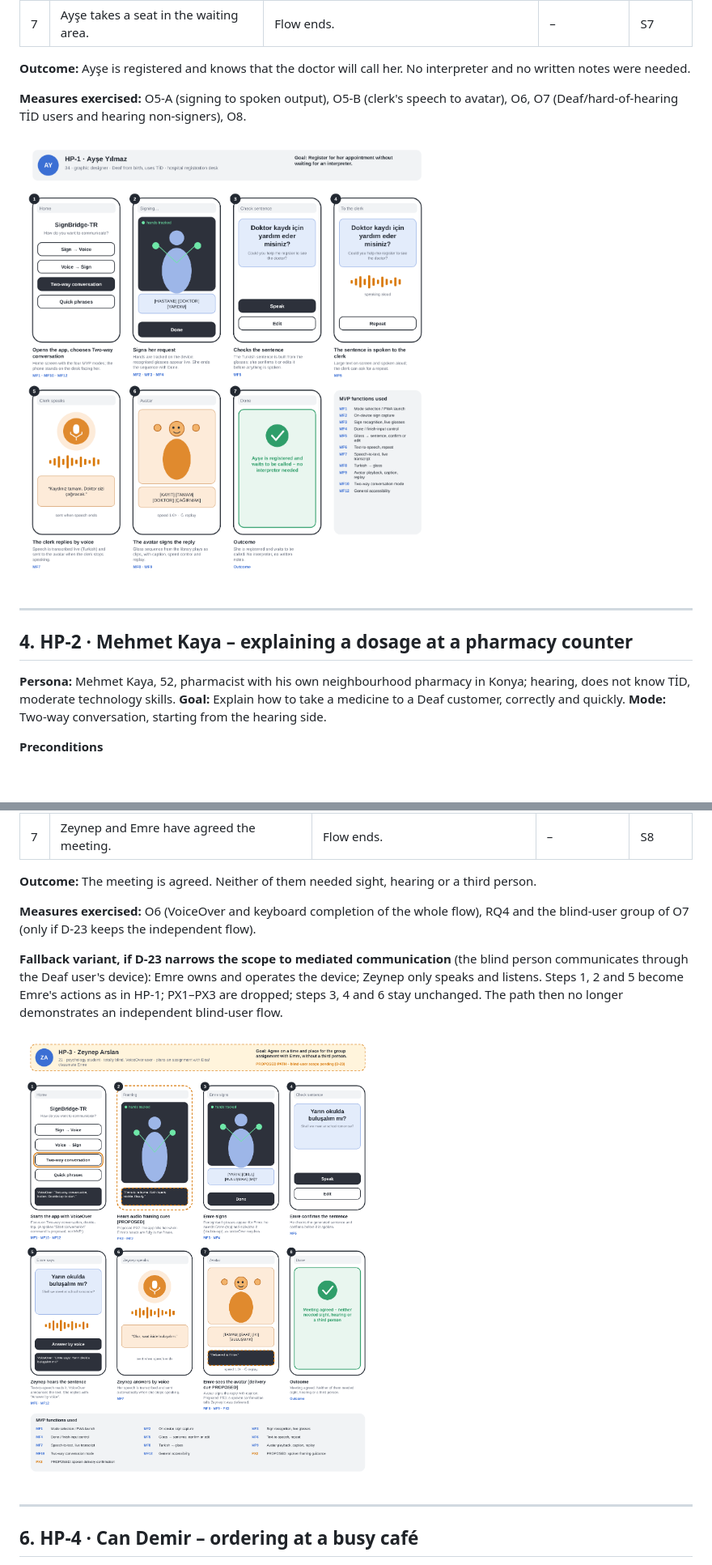
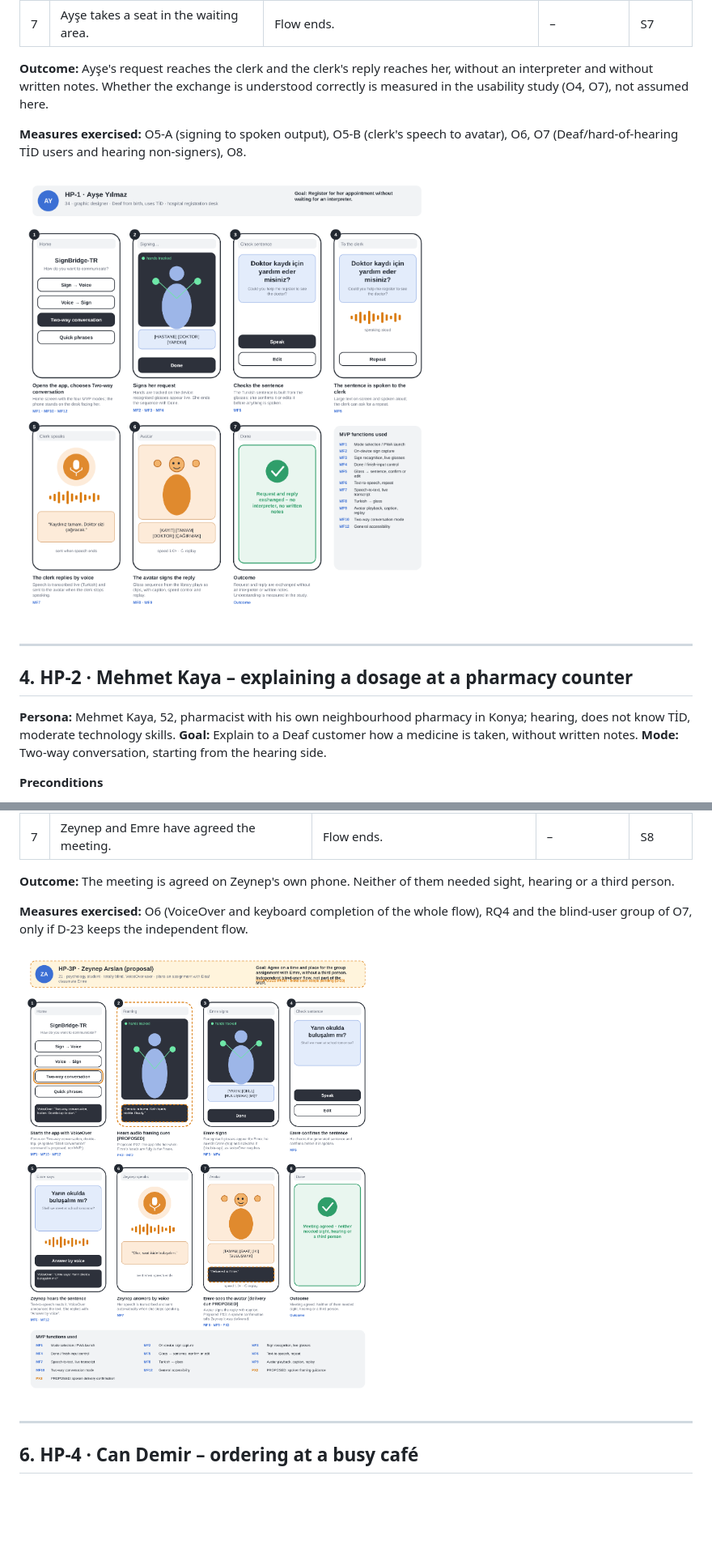
Before and after one commit to EgeErdem35/signBridge, a Markdown page: docs/sow/happy-paths.md, 2 parts joined by grey strips. Shown at 81% size. Rendered like a GitHub page; pictures changed too: docs/sow/happy-paths/hp1-ayse.png, docs/sow/happy-paths/hp3-zeynep.png, docs/sow/happy-paths/hp3p-zeynep-proposed.png (added); blank space fills up the shorter version.

```diff
--- a/docs/sow/happy-paths.md
+++ b/docs/sow/happy-paths.md
@@ -79,7 +89,7 @@ No new targets are set here. The measures below are the existing objectives, and
 | 6 | Ayşe watches the avatar. | Converts the sentence into a gloss sequence from the library and plays the clips with a caption; Ayşe can replay or change the speed. | MF8, MF9 | S6 |
 | 7 | Ayşe takes a seat in the waiting area. | Flow ends. | – | S7 |
 
-**Outcome:** Ayşe is registered and knows that the doctor will call her. No interpreter and no written notes were needed.
+**Outcome:** Ayşe's request reaches the clerk and the clerk's reply reaches her, without an interpreter and without written notes. Whether the exchange is understood correctly is measured in the usability study (O4, O7), not assumed here.
 
 **Measures exercised:** O5-A (signing to spoken output), O5-B (clerk's speech to avatar), O6, O7 (Deaf/hard-of-hearing TİD users and hearing non-signers), O8.
 
@@ -91,7 +101,7 @@ No new targets are set here. The measures below are the existing objectives, and
 ## 4. HP-2 · Mehmet Kaya – explaining a dosage at a pharmacy counter
 
 **Persona:** Mehmet Kaya, 52, pharmacist with his own neighbourhood pharmacy in Konya; hearing, does not know TİD, moderate technology skills.
-**Goal:** Explain how to take a medicine to a Deaf customer, correctly and quickly.
+**Goal:** Explain to a Deaf customer how a medicine is taken, without written notes.
 **Mode:** Two-way conversation, starting from the hearing side.
 
 **Preconditions**
@@ -147,13 +183,11 @@ No new targets are set here. The measures below are the existing objectives, and
 | 6 | Emre watches the avatar. | Converts the sentence into a gloss sequence and plays the clips with a caption. **PROPOSED:** tells Zeynep by voice *"Delivered to Emre."* | MF8, MF9, PX3 | S7 |
 | 7 | Zeynep and Emre have agreed the meeting. | Flow ends. | – | S8 |
 
-**Outcome:** The meeting is agreed. Neither of them needed sight, hearing or a third person.
+**Outcome:** The meeting is agreed on Zeynep's own phone. Neither of them needed sight, hearing or a third person.
 
-**Measures exercised:** O6 (VoiceOver and keyboard completion of the whole flow), RQ4 and the blind-user group of O7 (only if D-23 keeps the independent flow).
+**Measures exercised:** O6 (VoiceOver and keyboard completion of the whole flow), RQ4 and the blind-user group of O7, only if D-23 keeps the independent flow.
 
-**Fallback variant, if D-23 narrows the scope to mediated communication** (the blind person communicates through the Deaf user's device): Emre owns and operates the device; Zeynep only speaks and listens. Steps 1, 2 and 5 become Emre's actions as in HP-1; PX1–PX3 are dropped; steps 3, 4 and 6 stay unchanged. The path then no longer demonstrates an independent blind-user flow.
-
-![HP-3 Zeynep – storyboard](happy-paths/hp3-zeynep.png)
+![HP-3P Zeynep – proposed storyboard](happy-paths/hp3p-zeynep-proposed.png)
 
 
 ---
```
Also changed, not shown: other parts of docs/sow/happy-paths.md (+71 -34 lines), docs/sow/happy-paths/hp2-mehmet.png, docs/sow/happy-paths/hp4-can.png.
